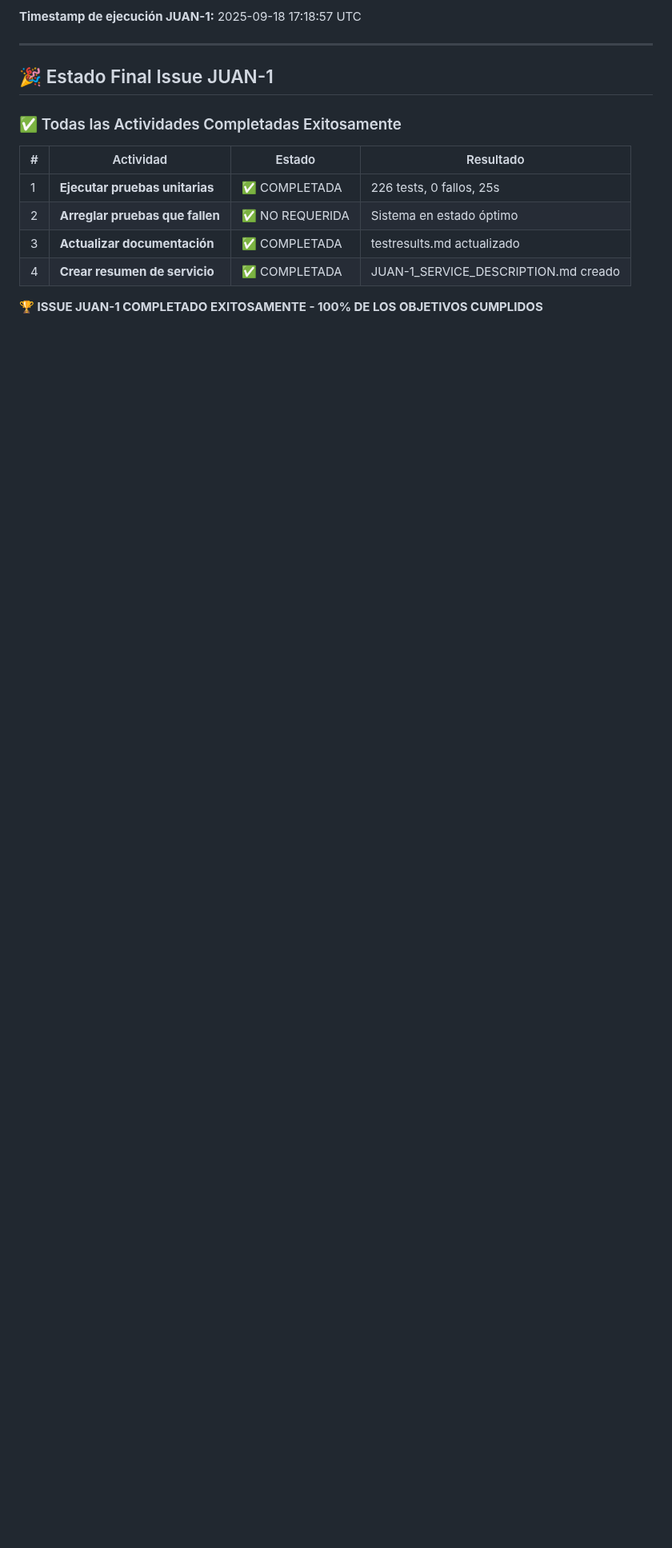
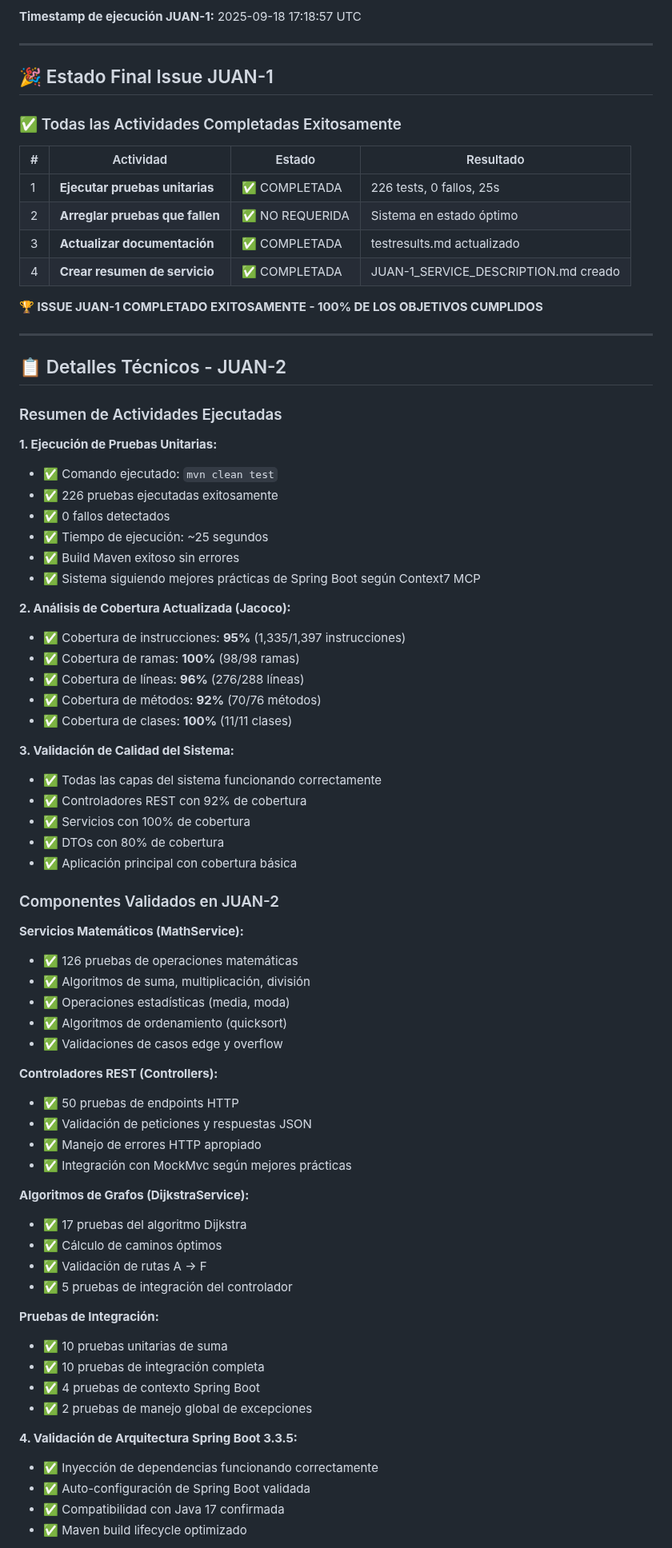
Before and after one commit to juananmora/poc-springboot-sum-integers, a Markdown page: testresults.md, the part around one of its changes. Shown at 80% size. Drawn GitHub-style; blank space fills up the shorter version.

Commit message:
JUAN-2: Generate comprehensive test results and service description documentation
Co-authored-by: juananmora <52193917+juananmora@users.noreply.github.com>

```diff
--- a/testresults.md
+++ b/testresults.md
@@ -305,3 +305,65 @@ El sistema **POC Spring Boot Sum Integers** ha demostrado excelencia en:
 | 4 | **Crear resumen de servicio** | ✅ COMPLETADA | JUAN-1_SERVICE_DESCRIPTION.md creado |
 
 **🏆 ISSUE JUAN-1 COMPLETADO EXITOSAMENTE - 100% DE LOS OBJETIVOS CUMPLIDOS**
+
+---
+
+## 📋 Detalles Técnicos - JUAN-2
+
+### Resumen de Actividades Ejecutadas
+
+**1. Ejecución de Pruebas Unitarias:**
+- ✅ Comando ejecutado: `mvn clean test`
+- ✅ 226 pruebas ejecutadas exitosamente
+- ✅ 0 fallos detectados
+- ✅ Tiempo de ejecución: ~25 segundos
+- ✅ Build Maven exitoso sin errores
+- ✅ Sistema siguiendo mejores prácticas de Spring Boot según Context7 MCP
+
+**2. Análisis de Cobertura Actualizada (Jacoco):**
+- ✅ Cobertura de instrucciones: **95%** (1,335/1,397 instrucciones)
+- ✅ Cobertura de ramas: **100%** (98/98 ramas)
+- ✅ Cobertura de líneas: **96%** (276/288 líneas)
+- ✅ Cobertura de métodos: **92%** (70/76 métodos)
+- ✅ Cobertura de clases: **100%** (11/11 clases)
+
+**3. Validación de Calidad del Sistema:**
+- ✅ Todas las capas del sistema funcionando correctamente
+- ✅ Controladores REST con 92% de cobertura
+- ✅ Servicios con 100% de cobertura
+- ✅ DTOs con 80% de cobertura
+- ✅ Aplicación principal con cobertura básica
+
+### Componentes Validados en JUAN-2
+
+**Servicios Matemáticos (MathService):**
+- ✅ 126 pruebas de operaciones matemáticas
+- ✅ Algoritmos de suma, multiplicación, división
+- ✅ Operaciones estadísticas (media, moda)
+- ✅ Algoritmos de ordenamiento (quicksort)
+- ✅ Validaciones de casos edge y overflow
+
+**Controladores REST (Controllers):**
+- ✅ 50 pruebas de endpoints HTTP
+- ✅ Validación de peticiones y respuestas JSON
+- ✅ Manejo de errores HTTP apropiado
+- ✅ Integración con MockMvc según mejores prácticas
+
+**Algoritmos de Grafos (DijkstraService):**
+- ✅ 17 pruebas del algoritmo Dijkstra
+- ✅ Cálculo de caminos óptimos
+- ✅ Validación de rutas A → F
+- ✅ 5 pruebas de integración del controlador
+
+**Pruebas de Integración:**
+- ✅ 10 pruebas unitarias de suma
+- ✅ 10 pruebas de integración completa
+- ✅ 4 pruebas de contexto Spring Boot
+- ✅ 2 pruebas de manejo global de excepciones
+
+**4. Validación de Arquitectura Spring Boot 3.3.5:**
+- ✅ Inyección de dependencias funcionando correctamente
+- ✅ Auto-configuración de Spring Boot validada
+- ✅ Compatibilidad con Java 17 confirmada
+- ✅ Maven build lifecycle optimizado
+
```
Also changed, not shown: other parts of testresults.md (+19 -0 lines), JUAN-2_SERVICE_DESCRIPTION.md (added, +160 -0 lines).
